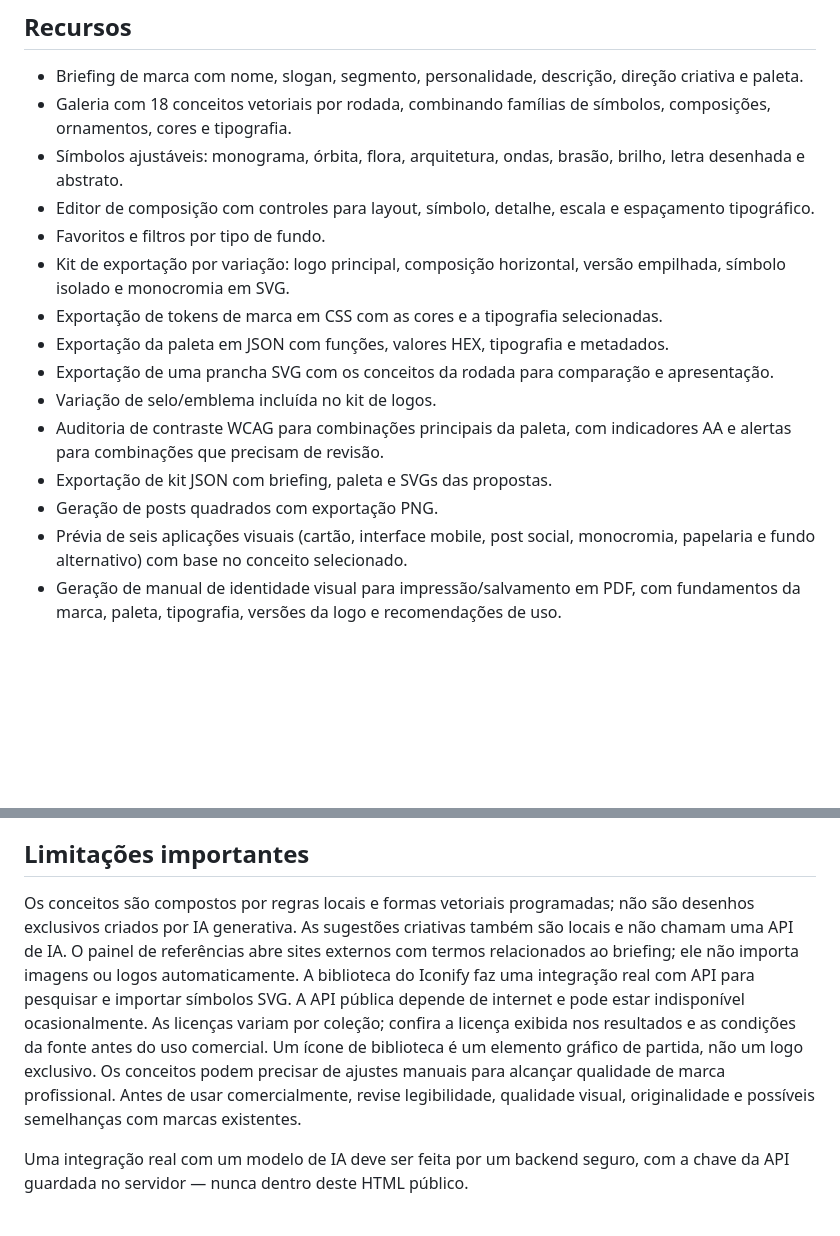
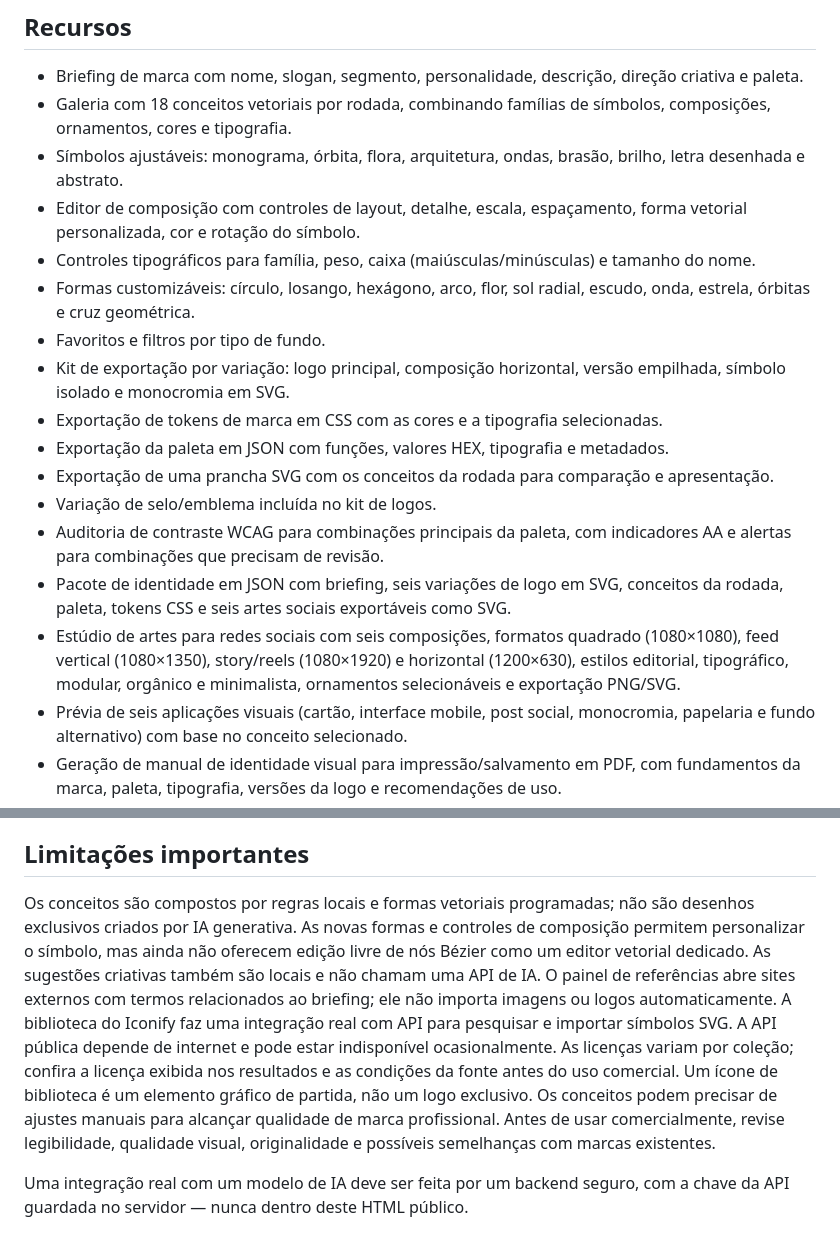
Before and after one commit to KaueMazalli/kmstudio, a Markdown page: demos/brand-lab/README.md, 2 parts joined by grey strips. Drawn GitHub-style; blank space fills up the shorter version.

Commit message:
Document custom logo editor and advanced social art studio

```diff
--- a/demos/brand-lab/README.md
+++ b/demos/brand-lab/README.md
@@ -11,7 +11,9 @@ Abra `index.html` diretamente no Firefox, Chrome ou Edge. Não é necessário in
 - Briefing de marca com nome, slogan, segmento, personalidade, descrição, direção criativa e paleta.
 - Galeria com 18 conceitos vetoriais por rodada, combinando famílias de símbolos, composições, ornamentos, cores e tipografia.
 - Símbolos ajustáveis: monograma, órbita, flora, arquitetura, ondas, brasão, brilho, letra desenhada e abstrato.
-- Editor de composição com controles para layout, símbolo, detalhe, escala e espaçamento tipográfico.
+- Editor de composição com controles de layout, detalhe, escala, espaçamento, forma vetorial personalizada, cor e rotação do símbolo.
+- Controles tipográficos para família, peso, caixa (maiúsculas/minúsculas) e tamanho do nome.
+- Formas customizáveis: círculo, losango, hexágono, arco, flor, sol radial, escudo, onda, estrela, órbitas e cruz geométrica.
 - Favoritos e filtros por tipo de fundo.
 - Kit de exportação por variação: logo principal, composição horizontal, versão empilhada, símbolo isolado e monocromia em SVG.
 - Exportação de tokens de marca em CSS com as cores e a tipografia selecionadas.
@@ -19,8 +21,8 @@ Abra `index.html` diretamente no Firefox, Chrome ou Edge. Não é necessário in
 - Exportação de uma prancha SVG com os conceitos da rodada para comparação e apresentação.
 - Variação de selo/emblema incluída no kit de logos.
 - Auditoria de contraste WCAG para combinações principais da paleta, com indicadores AA e alertas para combinações que precisam de revisão.
-- Exportação de kit JSON com briefing, paleta e SVGs das propostas.
-- Geração de posts quadrados com exportação PNG.
+- Pacote de identidade em JSON com briefing, seis variações de logo em SVG, conceitos da rodada, paleta, tokens CSS e seis artes sociais exportáveis como SVG.
+- Estúdio de artes para redes sociais com seis composições, formatos quadrado (1080×1080), feed vertical (1080×1350), story/reels (1080×1920) e horizontal (1200×630), estilos editorial, tipográfico, modular, orgânico e minimalista, ornamentos selecionáveis e exportação PNG/SVG.
 - Prévia de seis aplicações visuais (cartão, interface mobile, post social, monocromia, papelaria e fundo alternativo) com base no conceito selecionado.
 - Geração de manual de identidade visual para impressão/salvamento em PDF, com fundamentos da marca, paleta, tipografia, versões da logo e recomendações de uso.
 - Painel de referências externas com pesquisas contextuais no SVG Repo, Dribbble e Behance, além de atalhos para Logosystem e Brandfetch.
@@ -31,7 +33,7 @@ Abra `index.html` diretamente no Firefox, Chrome ou Edge. Não é necessário in
 
 ## Limitações importantes
 
-Os conceitos são compostos por regras locais e formas vetoriais programadas; não são desenhos exclusivos criados por IA generativa. As sugestões criativas também são locais e não chamam uma API de IA. O painel de referências abre sites externos com termos relacionados ao briefing; ele não importa imagens ou logos automaticamente. A biblioteca do Iconify faz uma integração real com API para pesquisar e importar símbolos SVG. A API pública depende de internet e pode estar indisponível ocasionalmente. As licenças variam por coleção; confira a licença exibida nos resultados e as condições da fonte antes do uso comercial. Um ícone de biblioteca é um elemento gráfico de partida, não um logo exclusivo. Os conceitos podem precisar de ajustes manuais para alcançar qualidade de marca profissional. Antes de usar comercialmente, revise legibilidade, qualidade visual, originalidade e possíveis semelhanças com marcas existentes.
+Os conceitos são compostos por regras locais e formas vetoriais programadas; não são desenhos exclusivos criados por IA generativa. As novas formas e controles de composição permitem personalizar o símbolo, mas ainda não oferecem edição livre de nós Bézier como um editor vetorial dedicado. As sugestões criativas também são locais e não chamam uma API de IA. O painel de referências abre sites externos com termos relacionados ao briefing; ele não importa imagens ou logos automaticamente. A biblioteca do Iconify faz uma integração real com API para pesquisar e importar símbolos SVG. A API pública depende de internet e pode estar indisponível ocasionalmente. As licenças variam por coleção; confira a licença exibida nos resultados e as condições da fonte antes do uso comercial. Um ícone de biblioteca é um elemento gráfico de partida, não um logo exclusivo. Os conceitos podem precisar de ajustes manuais para alcançar qualidade de marca profissional. Antes de usar comercialmente, revise legibilidade, qualidade visual, originalidade e possíveis semelhanças com marcas existentes.
 
 Uma integração real com um modelo de IA deve ser feita por um backend seguro, com a chave da API guardada no servidor — nunca dentro deste HTML público.
 
```
